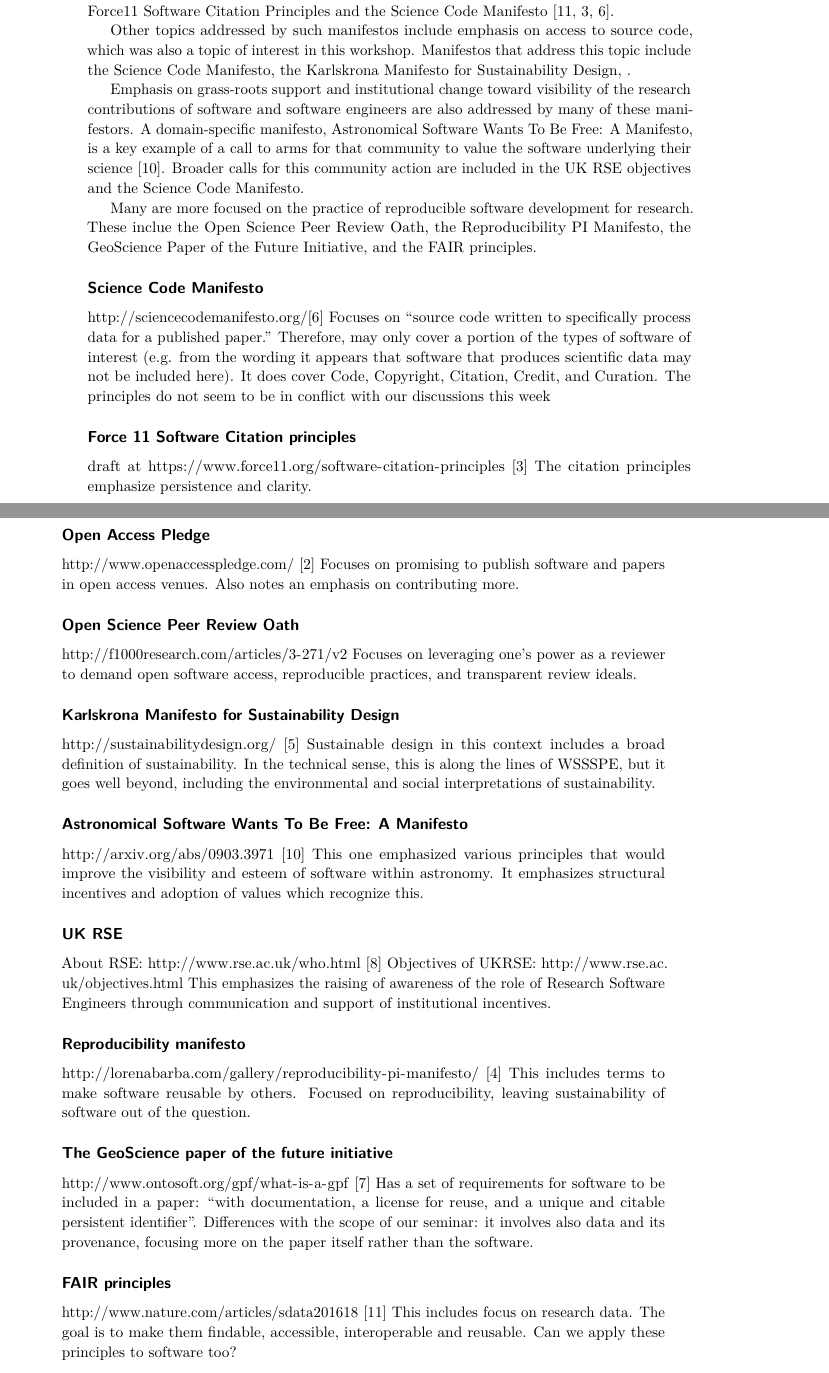
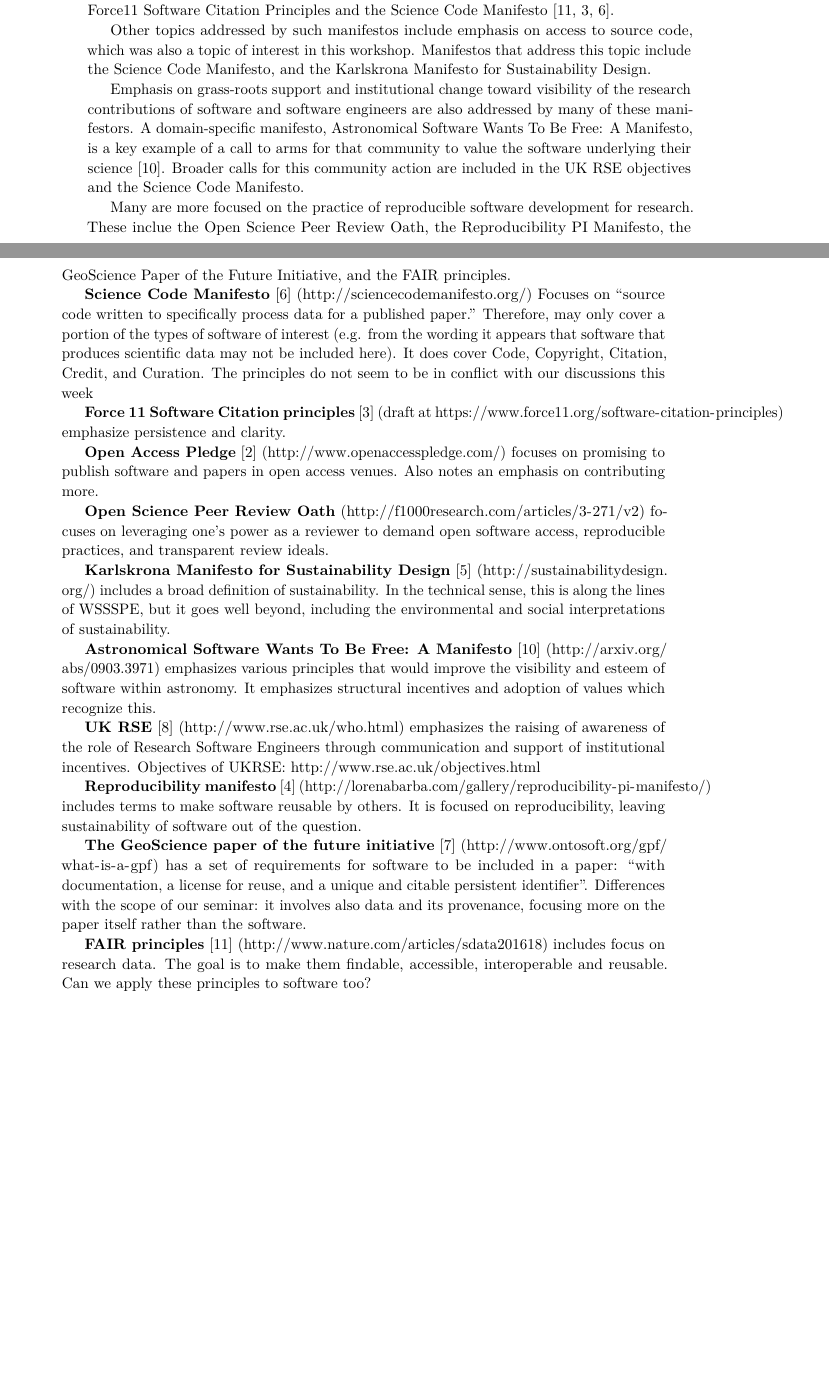
Before and after one commit to DagstuhlEAS/draft-manifesto, a LaTeX document (dagstuhl-eas-manifesto.tex): two parts of pages 22 and 23 of 26, joined at a grey line, cut so that both start at the same text, the shorter picture padded with empty space. Compiled offline with pdfLaTeX.

Commit message:
completed a first pass

```diff
--- a/dagstuhl-eas-manifesto.tex
+++ b/dagstuhl-eas-manifesto.tex
@@ -10,6 +10,7 @@
 \newcommand{\onhere}{\yellowbox{$\Rightarrow$ OSCAR: CONTINUE HERE $\Leftarrow$}}
 % ============================================================
 \renewcommand{\paragraph}[1]{\subsubsection*{#1}\xspace}
+\newcommand{\manifesto}[1]{{\bf #1}\xspace}
 % ============================================================
 \newcommand{\ie}{\emph{i.e.},\xspace}
 \newcommand{\eg}{\emph{e.g.},\xspace}
@@ -951,7 +960,7 @@
 
 Some such manifestos have calls for improved software and bibliography metadata for persistent citation of software. These include both the FAIR guiding principles and the Force11 Software Citation Principles and the Science Code Manifesto \cite{wilkinson_fair_2016,arfon_m._smith_software_2016,nick_barnes_science_2013}.
 
-Other topics addressed by such manifestos include emphasis on access to source code, which was also a topic of interest in this workshop. Manifestos that address this topic include the Science Code Manifesto, the Karlskrona Manifesto for Sustainability Design, .
+Other topics addressed by such manifestos include emphasis on access to source code, which was also a topic of interest in this workshop. Manifestos that address this topic include the Science Code Manifesto, and the Karlskrona Manifesto for Sustainability Design.
 
 Emphasis on grass-roots support and institutional change toward visibility of the research contributions of software and software engineers are also addressed by many of these manifestors. A domain-specific manifesto, Astronomical Software Wants To Be Free: A Manifesto, is a key example of a call to arms for that community to value the software underlying their science \cite{weiner_astronomical_2009}. Broader calls for this community action are included in the  UK RSE objectives and the Science Code Manifesto.
 
@@ -959,68 +968,59 @@
 
 
 % ----------
-\paragraph{Science Code Manifesto}
-\url{http://sciencecodemanifesto.org/}\cite{nick_barnes_science_2013}
+\manifesto{Science Code Manifesto}~\cite{nick_barnes_science_2013}
+(\url{http://sciencecodemanifesto.org/})
 Focuses on ``source code written to specifically process data for a published paper.''
 Therefore, may only cover a portion of the types of software of interest (e.g. from the wording it appears that software that produces scientific data may not be included here).
 It does cover Code, Copyright, Citation, Credit, and Curation.
 The principles do not seem to be in conflict with our discussions this week
 
 % ----------
-\paragraph{Force 11 Software Citation principles}
-draft at \url{https://www.force11.org/software-citation-principles}
-\cite{arfon_m._smith_software_2016}
-The citation principles emphasize persistence and clarity.
+\manifesto{Force 11 Software Citation principles}~\cite{arfon_m._smith_software_2016}
+(draft at \url{https://www.force11.org/software-citation-principles})
+emphasize persistence and clarity.
 
 % ----------
-\paragraph{Open Access Pledge}
-\url{http://www.openaccesspledge.com/}
-\cite{alex_holcombe_open_2011}
-Focuses on promising to publish software and papers in open access venues.
+\manifesto{Open Access Pledge}~\cite{alex_holcombe_open_2011}
+(\url{http://www.openaccesspledge.com/})
+focuses on promising to publish software and papers in open access venues.
 Also notes an emphasis on contributing more.
 
 % ----------
-\paragraph{Open Science Peer Review Oath}
-\url{http://f1000research.com/articles/3-271/v2}
-Focuses on leveraging one's power as a reviewer to demand open software access, reproducible practices, and transparent review ideals.
+\manifesto{Open Science Peer Review Oath}
+(\url{http://f1000research.com/articles/3-271/v2})
+focuses on leveraging one's power as a reviewer to demand open software access, reproducible practices, and transparent review ideals.
 
 % ----------
-\paragraph{Karlskrona Manifesto for Sustainability Design}
-\url{http://sustainabilitydesign.org/}
-\cite{becker_karlskrona_2014}
-Sustainable design in this context includes a broad definition of sustainability. In the technical sense, this is along the lines of WSSSPE, but it goes well beyond, including the environmental and social interpretations of sustainability.
+\manifesto{Karlskrona Manifesto for Sustainability Design}~\cite{becker_karlskrona_2014}
+(\url{http://sustainabilitydesign.org/})
+includes a broad definition of sustainability. In the technical sense, this is along the lines of WSSSPE, but it goes well beyond, including the environmental and social interpretations of sustainability.
 
 % ----------
-\paragraph{Astronomical Software Wants To Be Free: A Manifesto}
-\url{http://arxiv.org/abs/0903.3971}
-\cite{weiner_astronomical_2009}
-This one emphasized various principles that would improve the visibility and esteem of software within astronomy. It emphasizes structural incentives and adoption of values which recognize this.
+\manifesto{Astronomical Software Wants To Be Free: A Manifesto}~\cite{weiner_astronomical_2009}
+(\url{http://arxiv.org/abs/0903.3971})
+emphasizes various principles that would improve the visibility and esteem of software within astronomy. It emphasizes structural incentives and adoption of values which recognize this.
 
 % ----------
-\paragraph{UK RSE}
-About RSE: \url{http://www.rse.ac.uk/who.html}
-\cite{rse_conference_2016_what_2016}
+\manifesto{UK RSE}~\cite{rse_conference_2016_what_2016}
+(\url{http://www.rse.ac.uk/who.html})
+emphasizes the raising of awareness of the role of Research Software Engineers through communication and support of institutional incentives.
 Objectives of UKRSE: \url{http://www.rse.ac.uk/objectives.html}
-This emphasizes the raising of awareness of the role of Research Software Engineers through communication and support of institutional incentives.
 
 % ----------
-\paragraph{Reproducibility manifesto}
-\url{http://lorenabarba.com/gallery/reproducibility-pi-manifesto/}
-\cite{barba_reproducibility_2012}
-This includes terms to make software reusable by others. Focused on reproducibility, leaving sustainability of software out of the question.
+\manifesto{Reproducibility manifesto}~\cite{barba_reproducibility_2012}
+(\url{http://lorenabarba.com/gallery/reproducibility-pi-manifesto/})
+includes terms to make software reusable by others. It is focused on reproducibility, leaving sustainability of software out of the question.
 
 % ----------
-\paragraph{The GeoScience paper of the future initiative}
-\url{http://www.ontosoft.org/gpf/what-is-a-gpf}
-\cite{onto_soft_what_2016}
-Has a set of requirements for software to be included in a paper: ``with documentation, a license for reuse, and a unique and citable persistent identifier''. Differences with the scope of our seminar: it involves also data and its provenance, focusing more on the paper itself rather than the software.
+\manifesto{The GeoScience paper of the future initiative}~\cite{onto_soft_what_2016}
+(\url{http://www.ontosoft.org/gpf/what-is-a-gpf})
+has a set of requirements for software to be included in a paper: ``with documentation, a license for reuse, and a unique and citable persistent identifier''. Differences with the scope of our seminar: it involves also data and its provenance, focusing more on the paper itself rather than the software.
 
 % ----------
-\paragraph{FAIR principles}
-\url{http://www.nature.com/articles/sdata201618}
-\cite{wilkinson_fair_2016}
-This includes focus on research data. The goal is to make them findable, accessible, interoperable and reusable. Can we apply these principles to software too?
-
+\manifesto{FAIR principles}~\cite{wilkinson_fair_2016}
+(\url{http://www.nature.com/articles/sdata201618})
+includes focus on research data. The goal is to make them findable, accessible, interoperable and reusable. Can we apply these principles to software too?
 
 
 % ==========================================================
```
Also changed, not shown: dagstuhl-eas-manifesto.tex (69 more changed lines), 1 other file.
